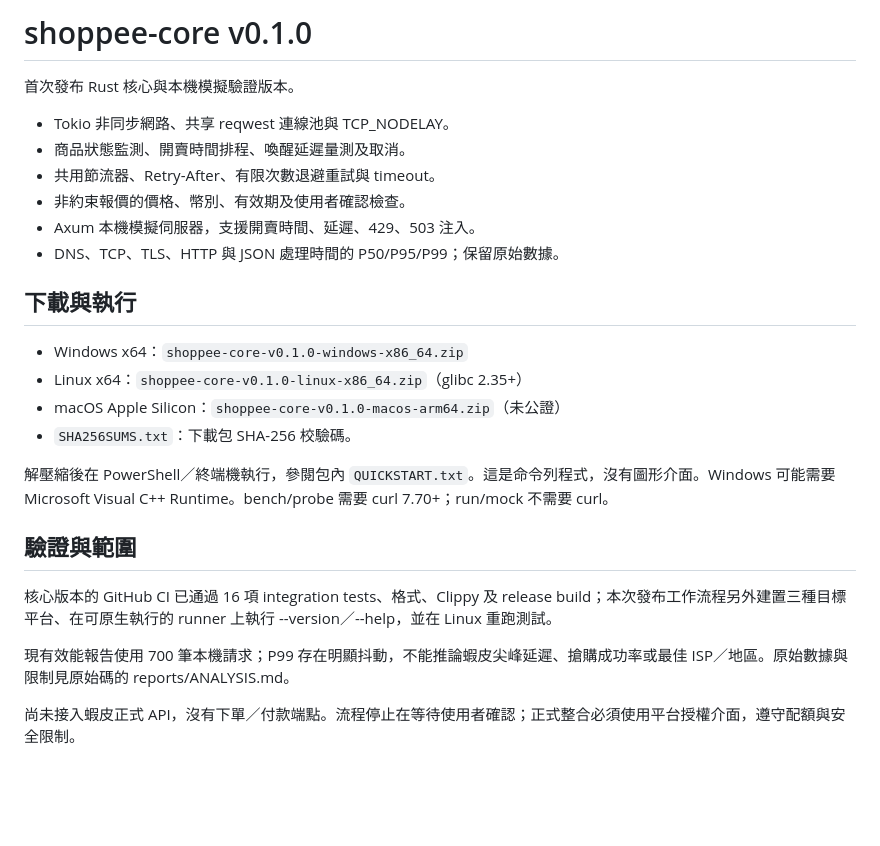
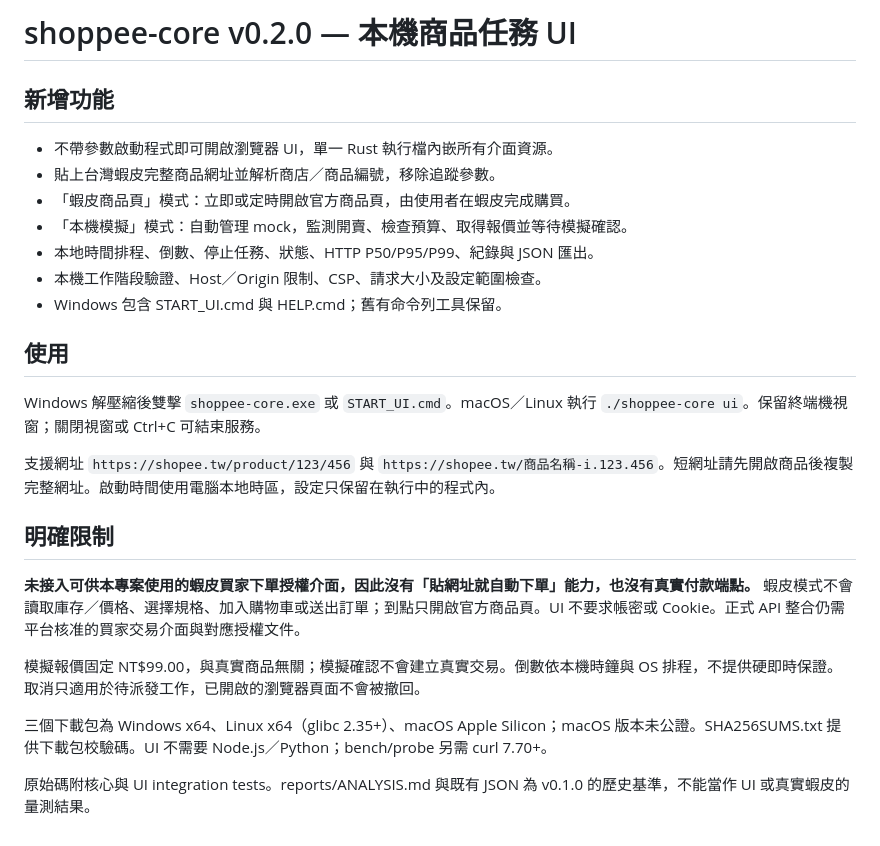
Before and after one commit to ctfpanda17/shoppee, a Markdown page: RELEASE_NOTES.md, the part around the change. GitHub-like rendering; blank space fills up the shorter version.

```diff
--- a/RELEASE_NOTES.md
+++ b/RELEASE_NOTES.md
@@ -1,27 +1,27 @@
-# shoppee-core v0.1.0
+# shoppee-core v0.2.0 — 本機商品任務 UI
 
-首次發布 Rust 核心與本機模擬驗證版本。
+## 新增功能
 
-- Tokio 非同步網路、共享 reqwest 連線池與 TCP_NODELAY。
-- 商品狀態監測、開賣時間排程、喚醒延遲量測及取消。
-- 共用節流器、Retry-After、有限次數退避重試與 timeout。
-- 非約束報價的價格、幣別、有效期及使用者確認檢查。
-- Axum 本機模擬伺服器，支援開賣時間、延遲、429、503 注入。
-- DNS、TCP、TLS、HTTP 與 JSON 處理時間的 P50/P95/P99；保留原始數據。
+- 不帶參數啟動程式即可開啟瀏覽器 UI，單一 Rust 執行檔內嵌所有介面資源。
+- 貼上台灣蝦皮完整商品網址並解析商店／商品編號，移除追蹤參數。
+- 「蝦皮商品頁」模式：立即或定時開啟官方商品頁，由使用者在蝦皮完成購買。
+- 「本機模擬」模式：自動管理 mock，監測開賣、檢查預算、取得報價並等待模擬確認。
+- 本地時間排程、倒數、停止任務、狀態、HTTP P50/P95/P99、紀錄與 JSON 匯出。
+- 本機工作階段驗證、Host／Origin 限制、CSP、請求大小及設定範圍檢查。
+- Windows 包含 START_UI.cmd 與 HELP.cmd；舊有命令列工具保留。
 
-## 下載與執行
+## 使用
 
-- Windows x64：`shoppee-core-v0.1.0-windows-x86_64.zip`
-- Linux x64：`shoppee-core-v0.1.0-linux-x86_64.zip`（glibc 2.35+）
-- macOS Apple Silicon：`shoppee-core-v0.1.0-macos-arm64.zip`（未公證）
-- `SHA256SUMS.txt`：下載包 SHA-256 校驗碼。
+Windows 解壓縮後雙擊 `shoppee-core.exe` 或 `START_UI.cmd`。macOS／Linux 執行 `./shoppee-core ui`。保留終端機視窗；關閉視窗或 Ctrl+C 可結束服務。
 
-解壓縮後在 PowerShell／終端機執行，參閱包內 `QUICKSTART.txt`。這是命令列程式，沒有圖形介面。Windows 可能需要 Microsoft Visual C++ Runtime。bench/probe 需要 curl 7.70+；run/mock 不需要 curl。
+支援網址 `https://shopee.tw/product/123/456` 與 `https://shopee.tw/商品名稱-i.123.456`。短網址請先開啟商品後複製完整網址。啟動時間使用電腦本地時區，設定只保留在執行中的程式內。
 
-## 驗證與範圍
+## 明確限制
 
-核心版本的 GitHub CI 已通過 16 項 integration tests、格式、Clippy 及 release build；本次發布工作流程另外建置三種目標平台、在可原生執行的 runner 上執行 --version／--help，並在 Linux 重跑測試。
+**未接入可供本專案使用的蝦皮買家下單授權介面，因此沒有「貼網址就自動下單」能力，也沒有真實付款端點。** 蝦皮模式不會讀取庫存／價格、選擇規格、加入購物車或送出訂單；到點只開啟官方商品頁。UI 不要求帳密或 Cookie。正式 API 整合仍需平台核准的買家交易介面與對應授權文件。
 
-現有效能報告使用 700 筆本機請求；P99 存在明顯抖動，不能推論蝦皮尖峰延遲、搶購成功率或最佳 ISP／地區。原始數據與限制見原始碼的 reports/ANALYSIS.md。
+模擬報價固定 NT$99.00，與真實商品無關；模擬確認不會建立真實交易。倒數依本機時鐘與 OS 排程，不提供硬即時保證。取消只適用於待派發工作，已開啟的瀏覽器頁面不會被撤回。
 
-尚未接入蝦皮正式 API，沒有下單／付款端點。流程停止在等待使用者確認；正式整合必須使用平台授權介面，遵守配額與安全限制。
+三個下載包為 Windows x64、Linux x64（glibc 2.35+）、macOS Apple Silicon；macOS 版本未公證。SHA256SUMS.txt 提供下載包校驗碼。UI 不需要 Node.js／Python；bench/probe 另需 curl 7.70+。
+
+原始碼附核心與 UI integration tests。reports/ANALYSIS.md 與既有 JSON 為 v0.1.0 的歷史基準，不能當作 UI 或真實蝦皮的量測結果。
```
Also changed, not shown: README.md (+29 -2 lines), reports/ANALYSIS.md (+2 -0 lines), docs/ui-v0.2.0.jpg (added), 12 other files.
